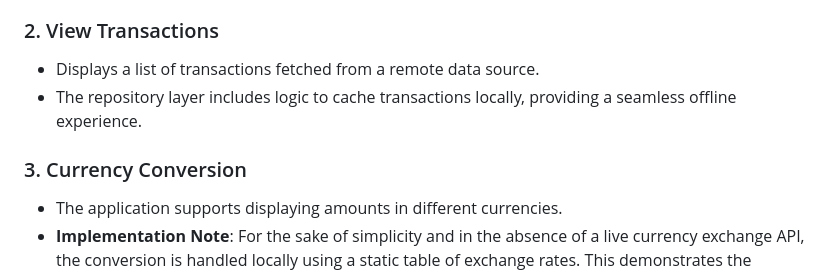
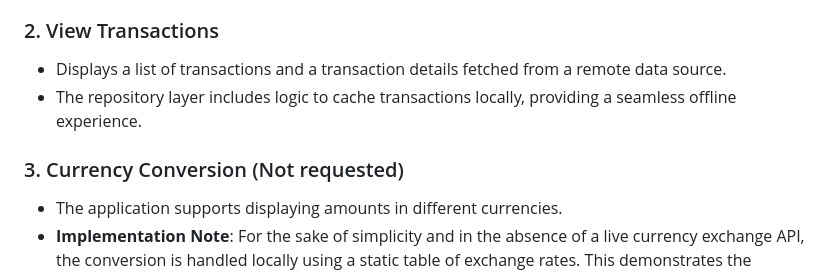
Before and after one commit to manaf-humany/pemo_test_app, a Markdown page: README.md, the part around the change. Rendered like a GitHub page.

```diff
--- a/README.md
+++ b/README.md
@@ -30,10 +30,10 @@ A complete feature allowing users to create and view custom payment cards.
 - **Local Storage**: All created cards are persisted locally using Hive.
 
 ### 2. View Transactions
-- Displays a list of transactions fetched from a remote data source.
+- Displays a list of transactions and a transaction details fetched from a remote data source.
 - The repository layer includes logic to cache transactions locally, providing a seamless offline experience.
 
-### 3. Currency Conversion
+### 3. Currency Conversion (Not requested)
 - The application supports displaying amounts in different currencies.
 - **Implementation Note**: For the sake of simplicity and in the absence of a live currency exchange API, the conversion is handled locally using a static table of exchange rates. This demonstrates the architectural capability to handle such a feature while keeping the implementation self-contained for this assignment.
 
```
